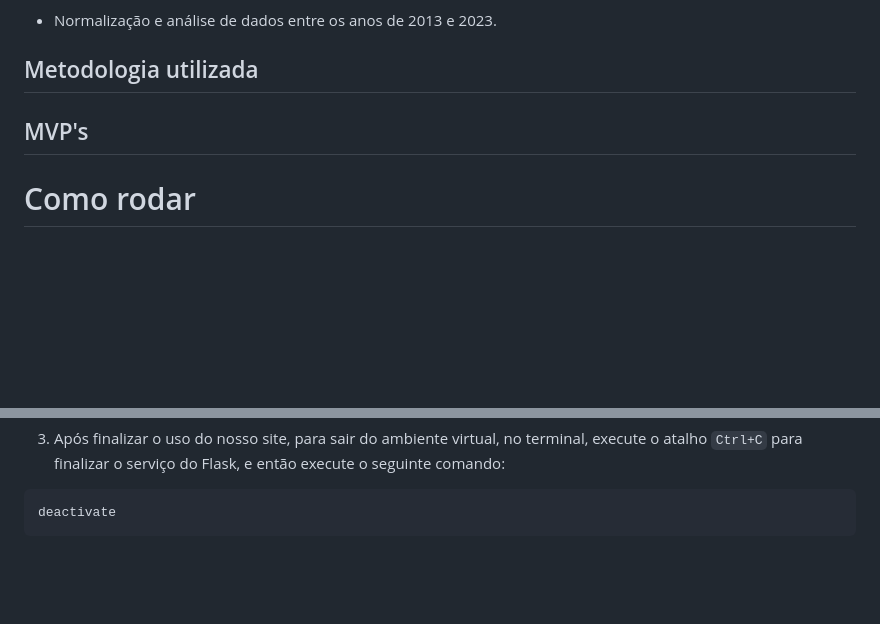
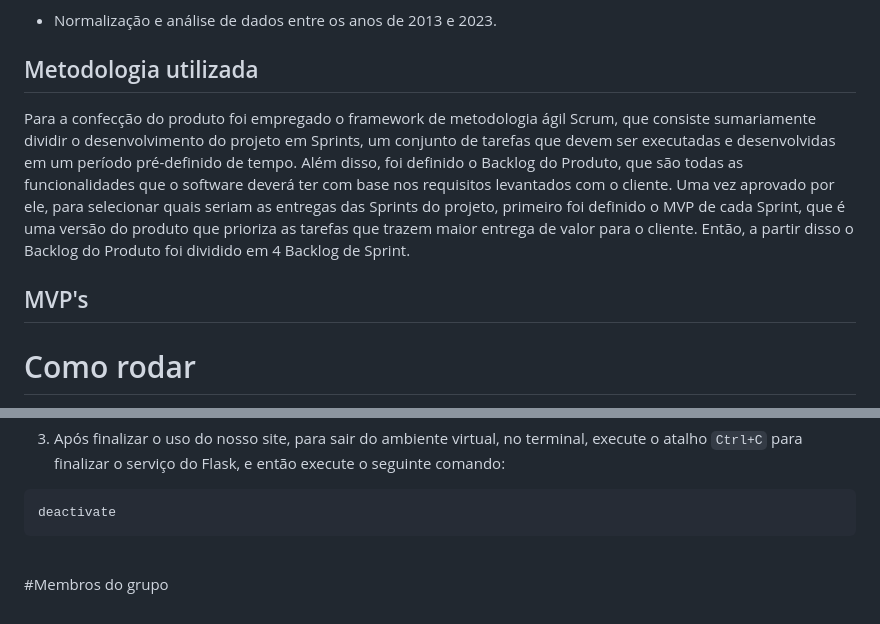
Before and after one commit to heloisa-cardillo/KernelPanic, a Markdown page: README.md, 2 parts joined by grey strips. Rendered like a GitHub page; folded sections open; blank space fills up the shorter version.

Commit message:
README - Metodologia Update.md

```diff
--- a/README.md
+++ b/README.md
@@ -21,8 +21,12 @@
   - Normalização e análise de dados entre os anos de 2013 e 2023.
 
 ## Metodologia utilizada
+  Para a confecção do produto foi empregado o framework de metodologia ágil Scrum, que consiste sumariamente dividir o desenvolvimento do projeto em Sprints, um conjunto de tarefas que devem ser executadas e desenvolvidas em um período pré-definido de tempo. Além disso, foi definido o Backlog do Produto, que são todas as funcionalidades que o software deverá ter com base nos requisitos levantados com o cliente. Uma vez aprovado por ele, para selecionar quais seriam as entregas das Sprints do projeto, primeiro foi definido o MVP de cada Sprint, que é uma versão do produto que prioriza as tarefas que trazem maior entrega de valor para o cliente. Então, a partir disso o Backlog do Produto foi dividido em 4 Backlog de Sprint.
+
 
 ## MVP's
+
+
 
 # Como rodar
 > _Os códigos e processos presentes neste readme possuem versão para WINDOWS_
@@ -94,3 +98,5 @@ Para o funcionamento do nosso sistema, você precisara das seguintes tecnologias
 
 </details>
 <br>
+
+#Membros do grupo
```
